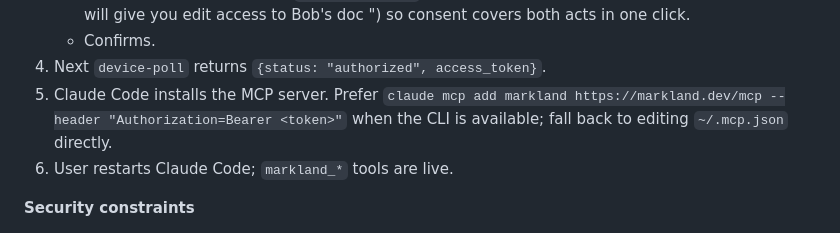
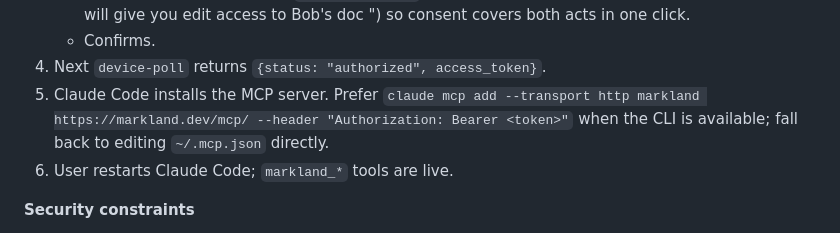
Before and after one commit to dghiles/markland, a Markdown page: docs/specs/2026-04-19-multi-agent-auth-design.md, the part around the change. GitHub-like rendering.

Commit message:
docs(spec): correct claude-mcp-add reference in multi-agent-auth-design
Reviewer flagged the spec line still showed the broken form (missing
--transport http, '=' instead of ':' separator). The same three fixes
that landed on the runbook in b6fa72d apply here. Historical plans in
docs/plans/ left alone — they're a record of the original design and
shouldn't be retconned.

Co-Authored-By: Claude Opus 4.7 <noreply@anthropic.com>

```diff
--- a/docs/specs/2026-04-19-multi-agent-auth-design.md
+++ b/docs/specs/2026-04-19-multi-agent-auth-design.md
@@ -102,7 +102,7 @@ A second entry point for obtaining a user token, designed for the "paste a URL i
    - If the starting URL included `?invite=<token>`, the authorization screen names the grant ("This will give you edit access to Bob's doc *<title>*") so consent covers both acts in one click.
    - Confirms.
 4. Next `device-poll` returns `{status: "authorized", access_token}`.
-5. Claude Code installs the MCP server. Prefer `claude mcp add markland https://markland.dev/mcp --header "Authorization=Bearer <token>"` when the CLI is available; fall back to editing `~/.mcp.json` directly.
+5. Claude Code installs the MCP server. Prefer `claude mcp add --transport http markland https://markland.dev/mcp/ --header "Authorization: Bearer <token>"` when the CLI is available; fall back to editing `~/.mcp.json` directly.
 6. User restarts Claude Code; `markland_*` tools are live.
 
 **Security constraints**
```
